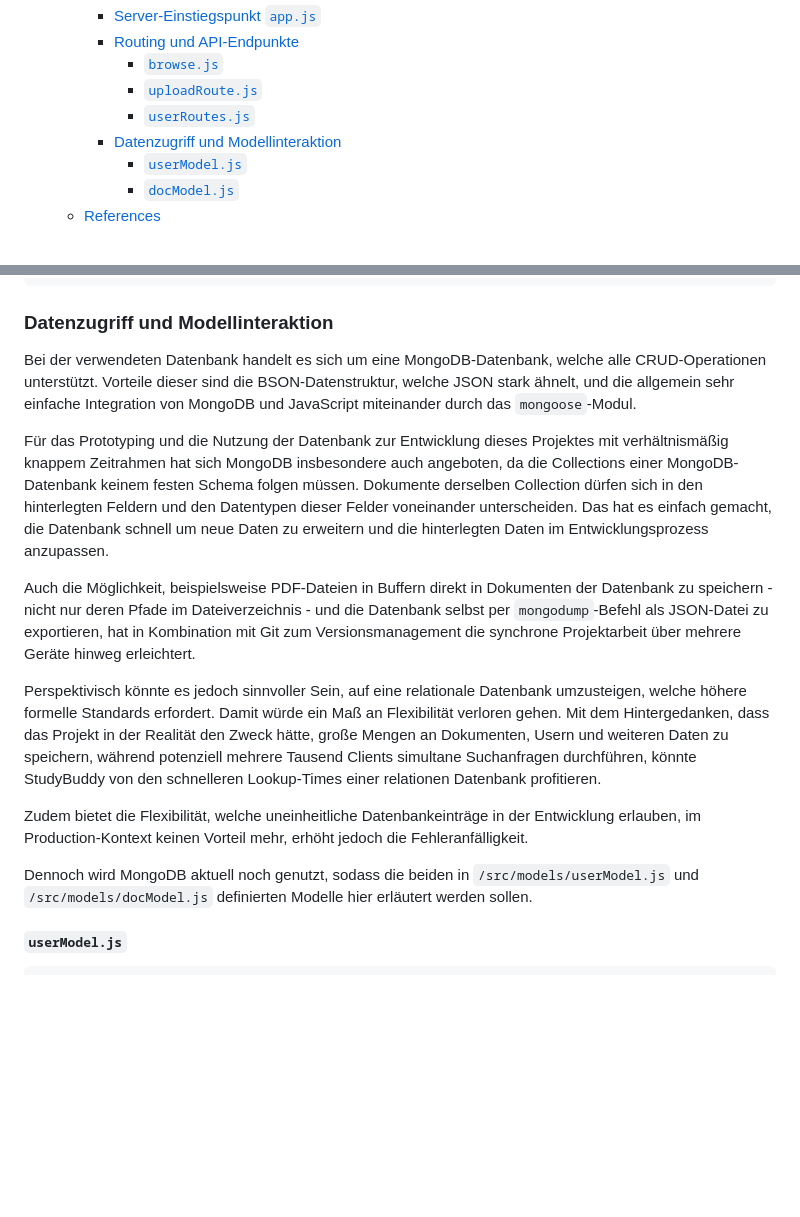
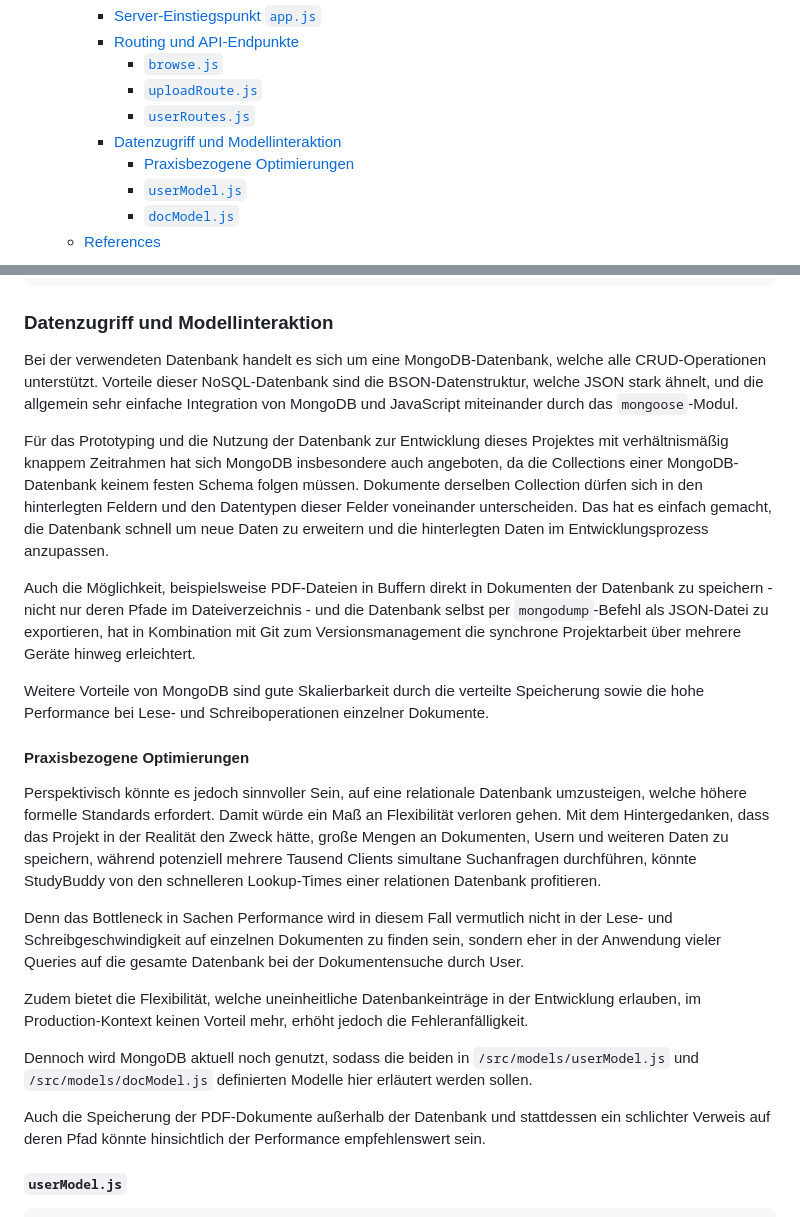
Before and after one commit to LukasFlorian/StudyBuddy, a Markdown page: documentation/lukas.md, 2 parts joined by grey strips. Drawn GitHub-style; blank space fills up the shorter version.

Commit message:
Small additions in database part

```diff
--- a/documentation/lukas.md
+++ b/documentation/lukas.md
@@ -11,6 +11,7 @@
       - [`uploadRoute.js`](#uploadroutejs)
       - [`userRoutes.js`](#userroutesjs)
     - [Datenzugriff und Modellinteraktion](#datenzugriff-und-modellinteraktion)
+      - [Praxisbezogene Optimierungen](#praxisbezogene-optimierungen)
       - [`userModel.js`](#usermodeljs)
       - [`docModel.js`](#docmodeljs)
   - [References](#references)
@@ -520,17 +521,26 @@ router.get('/status', (req, res) => {
 ~~~
 
 ### Datenzugriff und Modellinteraktion
-Bei der verwendeten Datenbank handelt es sich um eine MongoDB-Datenbank, welche alle CRUD-Operationen unterstützt. Vorteile dieser sind die BSON-Datenstruktur, welche JSON stark ähnelt, und die allgemein sehr einfache Integration von MongoDB und JavaScript miteinander durch das `mongoose`-Modul.
+Bei der verwendeten Datenbank handelt es sich um eine MongoDB-Datenbank, welche alle CRUD-Operationen unterstützt. Vorteile dieser NoSQL-Datenbank sind die BSON-Datenstruktur, welche JSON stark ähnelt, und die allgemein sehr einfache Integration von MongoDB und JavaScript miteinander durch das `mongoose`-Modul.
 
 Für das Prototyping und die Nutzung der Datenbank zur Entwicklung dieses Projektes mit verhältnismäßig knappem Zeitrahmen hat sich MongoDB insbesondere auch angeboten, da die Collections einer MongoDB-Datenbank keinem festen Schema folgen müssen. Dokumente derselben Collection dürfen sich in den hinterlegten Feldern und den Datentypen dieser Felder voneinander unterscheiden. Das hat es einfach gemacht, die Datenbank schnell um  neue Daten zu erweitern und die hinterlegten Daten im Entwicklungsprozess anzupassen.
 
 Auch die Möglichkeit, beispielsweise PDF-Dateien in Buffern direkt in Dokumenten der Datenbank zu speichern - nicht nur deren Pfade im Dateiverzeichnis - und die Datenbank selbst per `mongodump`-Befehl als JSON-Datei zu exportieren, hat in Kombination mit Git zum Versionsmanagement die synchrone Projektarbeit über mehrere Geräte hinweg erleichtert.
 
+Weitere Vorteile von MongoDB sind gute Skalierbarkeit durch die verteilte Speicherung sowie die hohe Performance bei Lese- und Schreiboperationen einzelner Dokumente.
+
+
+#### Praxisbezogene Optimierungen
+
 Perspektivisch könnte es jedoch sinnvoller Sein, auf eine relationale Datenbank umzusteigen, welche höhere formelle Standards erfordert. Damit würde ein Maß an Flexibilität verloren gehen. Mit dem Hintergedanken, dass das Projekt in der Realität den Zweck hätte, große Mengen an Dokumenten, Usern und weiteren Daten zu speichern, während potenziell mehrere Tausend Clients simultane Suchanfragen durchführen, könnte StudyBuddy von den schnelleren Lookup-Times einer relationen Datenbank profitieren.
+
+Denn das Bottleneck in Sachen Performance wird in diesem Fall vermutlich nicht in der Lese- und Schreibgeschwindigkeit auf einzelnen Dokumenten zu finden sein, sondern eher in der Anwendung vieler Queries auf die gesamte Datenbank bei der Dokumentensuche durch User.
 
 Zudem bietet die Flexibilität, welche uneinheitliche Datenbankeinträge in der Entwicklung erlauben, im Production-Kontext keinen Vorteil mehr, erhöht jedoch die Fehleranfälligkeit.
 
 Dennoch wird MongoDB aktuell noch genutzt, sodass die beiden in `/src/models/userModel.js` und `/src/models/docModel.js` definierten Modelle hier erläutert werden sollen.
+
+Auch die Speicherung der PDF-Dokumente außerhalb der Datenbank und stattdessen ein schlichter Verweis auf deren Pfad könnte hinsichtlich der Performance empfehlenswert sein.
 
 #### `userModel.js`
 ~~~js
```
